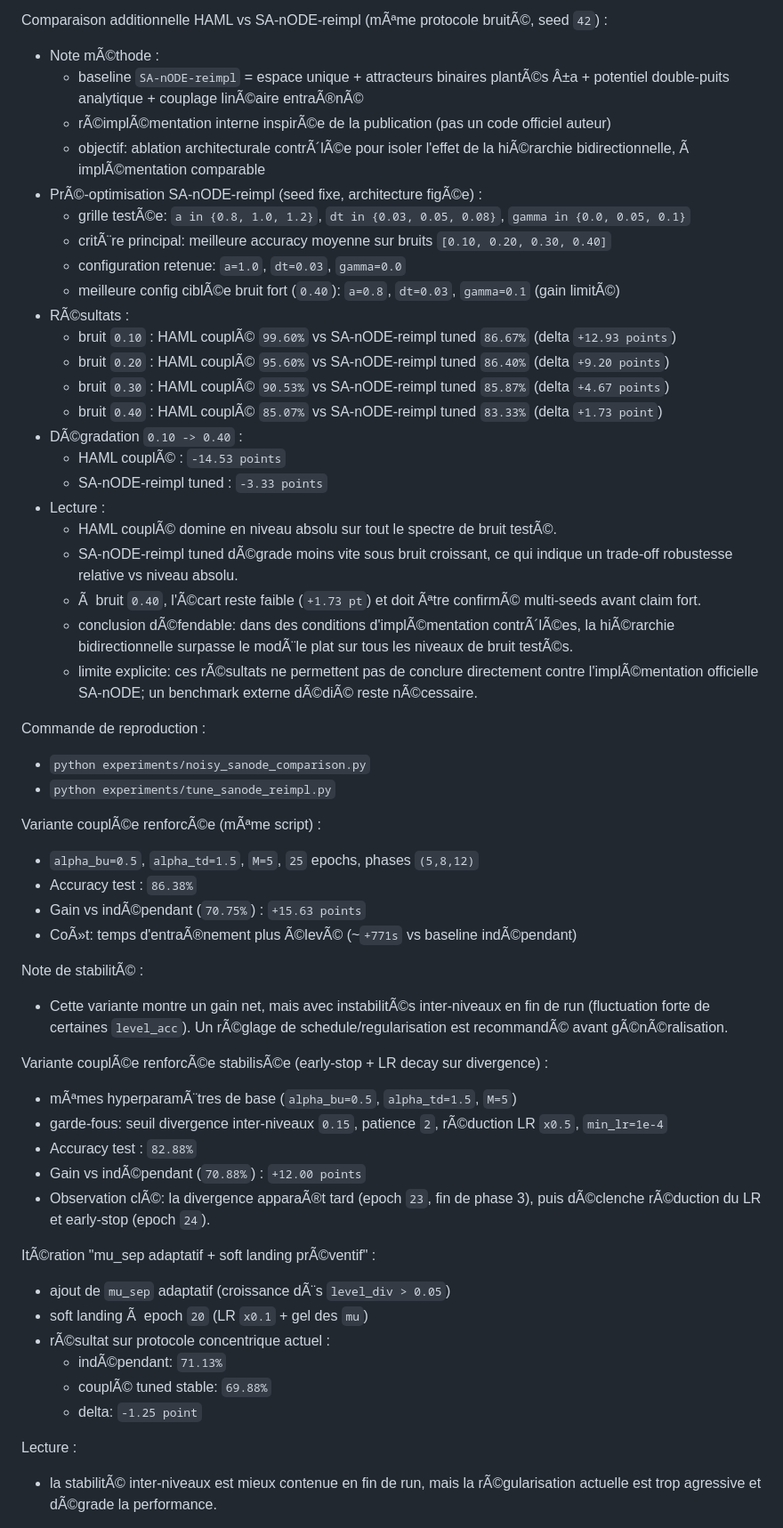
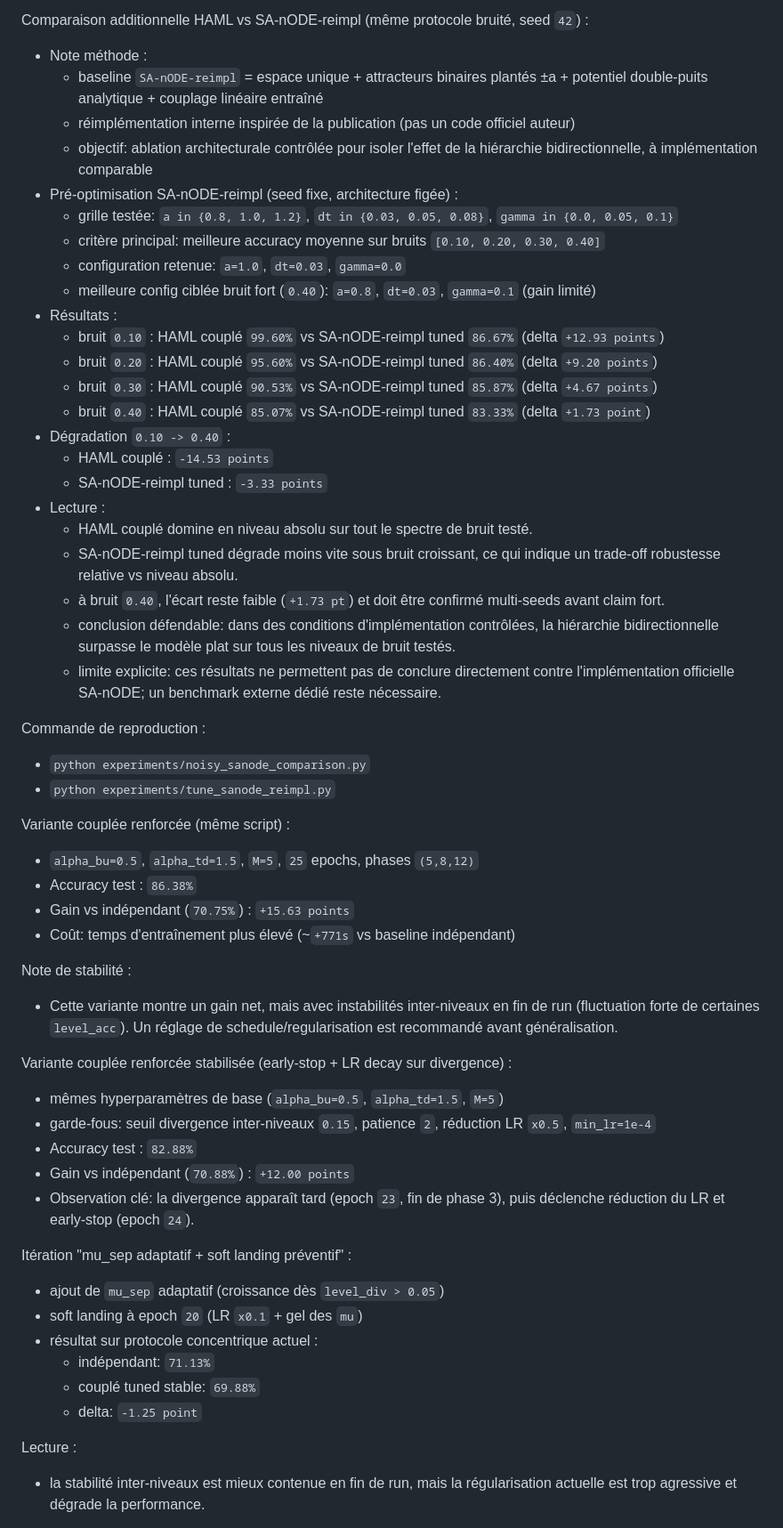
Before and after one commit to ikobootloader/HIERARCHICAL-ATTRACTOR-MACHINE-LEARNING, a Markdown page: README.md, the part around one of its changes. Shown at 89% size. Rendered like a GitHub page.

```diff
--- a/README.md
+++ b/README.md
@@ -186,62 +186,62 @@ Point restant pour le positionnement publication :
 
-Comparaison additionnelle HAML vs SA-nODE-reimpl (mÃªme protocole bruitÃ©, seed `42`) :
-- Note mÃ©thode :
-  - baseline `SA-nODE-reimpl` = espace unique + attracteurs binaires plantÃ©s Â±a + potentiel double-puits analytique + couplage linÃ©aire entraÃ®nÃ©
-  - rÃ©implÃ©mentation interne inspirÃ©e de la publication (pas un code officiel auteur)
-  - objectif: ablation architecturale contrÃ´lÃ©e pour isoler l'effet de la hiÃ©rarchie bidirectionnelle, Ã  implÃ©mentation comparable
-- PrÃ©-optimisation SA-nODE-reimpl (seed fixe, architecture figÃ©e) :
-  - grille testÃ©e: `a in {0.8, 1.0, 1.2}`, `dt in {0.03, 0.05, 0.08}`, `gamma in {0.0, 0.05, 0.1}`
-  - critÃ¨re principal: meilleure accuracy moyenne sur bruits `[0.10, 0.20, 0.30, 0.40]`
+Comparaison additionnelle HAML vs SA-nODE-reimpl (même protocole bruité, seed `42`) :
+- Note méthode :
+  - baseline `SA-nODE-reimpl` = espace unique + attracteurs binaires plantés ±a + potentiel double-puits analytique + couplage linéaire entraîné
+  - réimplémentation interne inspirée de la publication (pas un code officiel auteur)
+  - objectif: ablation architecturale contrôlée pour isoler l'effet de la hiérarchie bidirectionnelle, à implémentation comparable
+- Pré-optimisation SA-nODE-reimpl (seed fixe, architecture figée) :
+  - grille testée: `a in {0.8, 1.0, 1.2}`, `dt in {0.03, 0.05, 0.08}`, `gamma in {0.0, 0.05, 0.1}`
+  - critère principal: meilleure accuracy moyenne sur bruits `[0.10, 0.20, 0.30, 0.40]`
   - configuration retenue: `a=1.0`, `dt=0.03`, `gamma=0.0`
-  - meilleure config ciblÃ©e bruit fort (`0.40`): `a=0.8`, `dt=0.03`, `gamma=0.1` (gain limitÃ©)
-- RÃ©sultats :
-  - bruit `0.10` : HAML couplÃ© `99.60%` vs SA-nODE-reimpl tuned `86.67%` (delta `+12.93 points`)
-  - bruit `0.20` : HAML couplÃ© `95.60%` vs SA-nODE-reimpl tuned `86.40%` (delta `+9.20 points`)
-  - bruit `0.30` : HAML couplÃ© `90.53%` vs SA-nODE-reimpl tuned `85.87%` (delta `+4.67 points`)
-  - bruit `0.40` : HAML couplÃ© `85.07%` vs SA-nODE-reimpl tuned `83.33%` (delta `+1.73 point`)
-- DÃ©gradation `0.10 -> 0.40` :
-  - HAML couplÃ© : `-14.53 points`
+  - meilleure config ciblée bruit fort (`0.40`): `a=0.8`, `dt=0.03`, `gamma=0.1` (gain limité)
+- Résultats :
+  - bruit `0.10` : HAML couplé `99.60%` vs SA-nODE-reimpl tuned `86.67%` (delta `+12.93 points`)
+  - bruit `0.20` : HAML couplé `95.60%` vs SA-nODE-reimpl tuned `86.40%` (delta `+9.20 points`)
+  - bruit `0.30` : HAML couplé `90.53%` vs SA-nODE-reimpl tuned `85.87%` (delta `+4.67 points`)
+  - bruit `0.40` : HAML couplé `85.07%` vs SA-nODE-reimpl tuned `83.33%` (delta `+1.73 point`)
+- Dégradation `0.10 -> 0.40` :
+  - HAML couplé : `-14.53 points`
   - SA-nODE-reimpl tuned : `-3.33 points`
 - Lecture :
-  - HAML couplÃ© domine en niveau absolu sur tout le spectre de bruit testÃ©.
-  - SA-nODE-reimpl tuned dÃ©grade moins vite sous bruit croissant, ce qui indique un trade-off robustesse relative vs niveau absolu.
-  - Ã  bruit `0.40`, l'Ã©cart reste faible (`+1.73 pt`) et doit Ãªtre confirmÃ© multi-seeds avant claim fort.
-  - conclusion dÃ©fendable: dans des conditions d'implÃ©mentation contrÃ´lÃ©es, la hiÃ©rarchie bidirectionnelle surpasse le modÃ¨le plat sur tous les niveaux de bruit testÃ©s.
-  - limite explicite: ces rÃ©sultats ne permettent pas de conclure directement contre l'implÃ©mentation officielle SA-nODE; un benchmark externe dÃ©diÃ© reste nÃ©cessaire.
+  - HAML couplé domine en niveau absolu sur tout le spectre de bruit testé.
+  - SA-nODE-reimpl tuned dégrade moins vite sous bruit croissant, ce qui indique un trade-off robustesse relative vs niveau absolu.
+  - à bruit `0.40`, l'écart reste faible (`+1.73 pt`) et doit être confirmé multi-seeds avant claim fort.
+  - conclusion défendable: dans des conditions d'implémentation contrôlées, la hiérarchie bidirectionnelle surpasse le modèle plat sur tous les niveaux de bruit testés.
+  - limite explicite: ces résultats ne permettent pas de conclure directement contre l'implémentation officielle SA-nODE; un benchmark externe dédié reste nécessaire.
 
 Commande de reproduction :
 - `python experiments/noisy_sanode_comparison.py`
 - `python experiments/tune_sanode_reimpl.py`
 
-Variante couplÃ©e renforcÃ©e (mÃªme script) :
+Variante couplée renforcée (même script) :
 - `alpha_bu=0.5`, `alpha_td=1.5`, `M=5`, `25` epochs, phases `(5,8,12)`
 - Accuracy test : `86.38%`
-- Gain vs indÃ©pendant (`70.75%`) : `+15.63 points`
-- CoÃ»t: temps d'entraÃ®nement plus Ã©levÃ© (~`+771s` vs baseline indÃ©pendant)
+- Gain vs indépendant (`70.75%`) : `+15.63 points`
+- Coût: temps d'entraînement plus élevé (~`+771s` vs baseline indépendant)
 
-Note de stabilitÃ© :
-- Cette variante montre un gain net, mais avec instabilitÃ©s inter-niveaux en fin de run
-  (fluctuation forte de certaines `level_acc`). Un rÃ©glage de schedule/regularisation est
-  recommandÃ© avant gÃ©nÃ©ralisation.
+Note de stabilité :
+- Cette variante montre un gain net, mais avec instabilités inter-niveaux en fin de run
+  (fluctuation forte de certaines `level_acc`). Un réglage de schedule/regularisation est
+  recommandé avant généralisation.
 
-Variante couplÃ©e renforcÃ©e stabilisÃ©e (early-stop + LR decay sur divergence) :
-- mÃªmes hyperparamÃ¨tres de base (`alpha_bu=0.5`, `alpha_td=1.5`, `M=5`)
+Variante couplée renforcée stabilisée (early-stop + LR decay sur divergence) :
+- mêmes hyperparamètres de base (`alpha_bu=0.5`, `alpha_td=1.5`, `M=5`)
 - garde-fous: seuil divergence inter-niveaux `0.15`, patience `2`,
-  rÃ©duction LR `x0.5`, `min_lr=1e-4`
+  réduction LR `x0.5`, `min_lr=1e-4`
 - Accuracy test : `82.88%`
-- Gain vs indÃ©pendant (`70.88%`) : `+12.00 points`
-- Observation clÃ©: la divergence apparaÃ®t tard (epoch `23`, fin de phase 3),
-  puis dÃ©clenche rÃ©duction du LR et early-stop (epoch `24`).
+- Gain vs indépendant (`70.88%`) : `+12.00 points`
+- Observation clé: la divergence apparaît tard (epoch `23`, fin de phase 3),
+  puis déclenche réduction du LR et early-stop (epoch `24`).
 
-ItÃ©ration "mu_sep adaptatif + soft landing prÃ©ventif" :
-- ajout de `mu_sep` adaptatif (croissance dÃ¨s `level_div > 0.05`)
-- soft landing Ã  epoch `20` (LR `x0.1` + gel des `mu`)
-- rÃ©sultat sur protocole concentrique actuel :
-  - indÃ©pendant: `71.13%`
-  - couplÃ© tuned stable: `69.88%`
+Itération "mu_sep adaptatif + soft landing préventif" :
+- ajout de `mu_sep` adaptatif (croissance dès `level_div > 0.05`)
+- soft landing à epoch `20` (LR `x0.1` + gel des `mu`)
+- résultat sur protocole concentrique actuel :
+  - indépendant: `71.13%`
+  - couplé tuned stable: `69.88%`
   - delta: `-1.25 point`
 
 Lecture :
-- la stabilitÃ© inter-niveaux est mieux contenue en fin de run,
-  mais la rÃ©gularisation actuelle est trop agressive et dÃ©grade la performance.
+- la stabilité inter-niveaux est mieux contenue en fin de run,
+  mais la régularisation actuelle est trop agressive et dégrade la performance.
 
```
Also changed, not shown: other parts of README.md (+123 -123 lines), CHANGELOG.md (+199 -199 lines).
